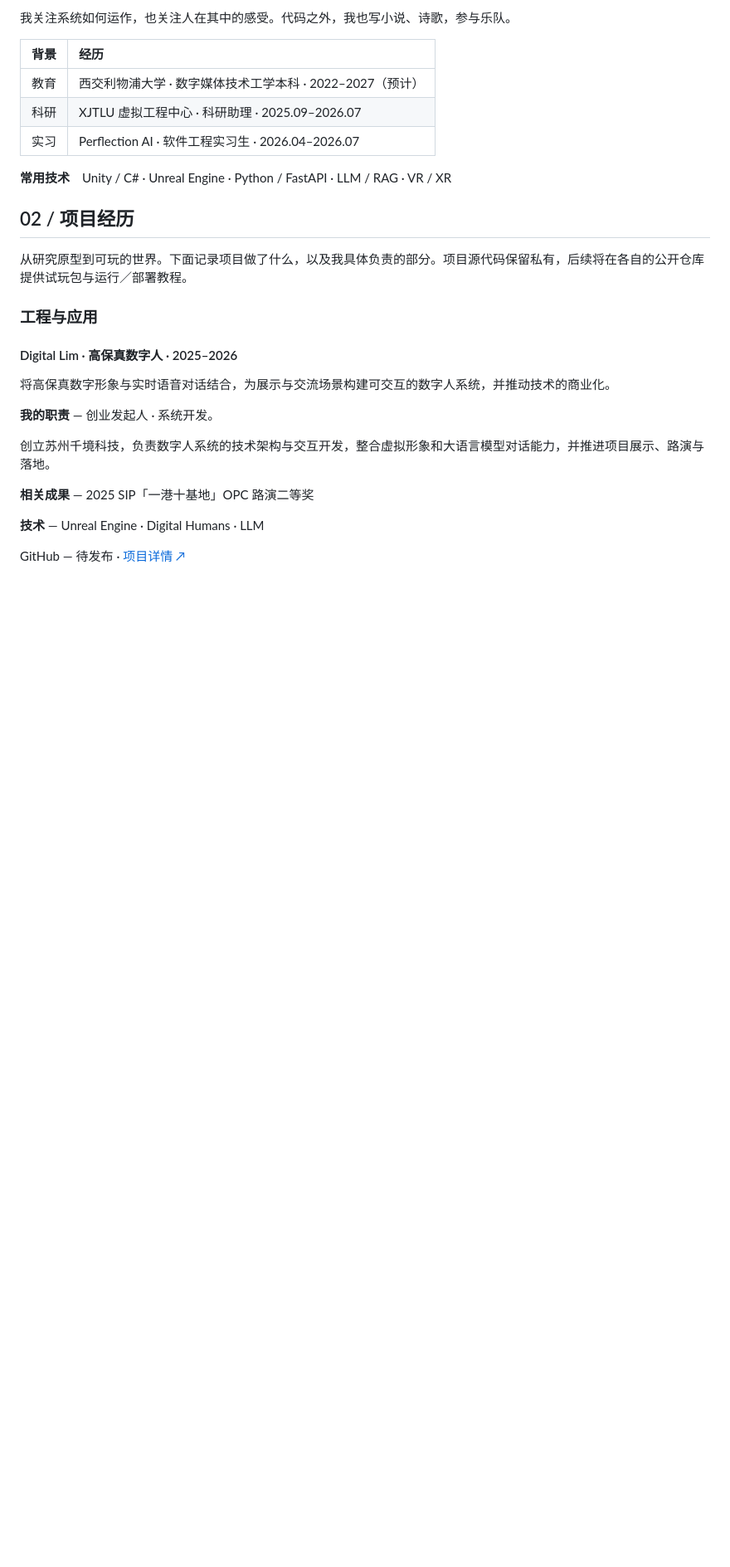
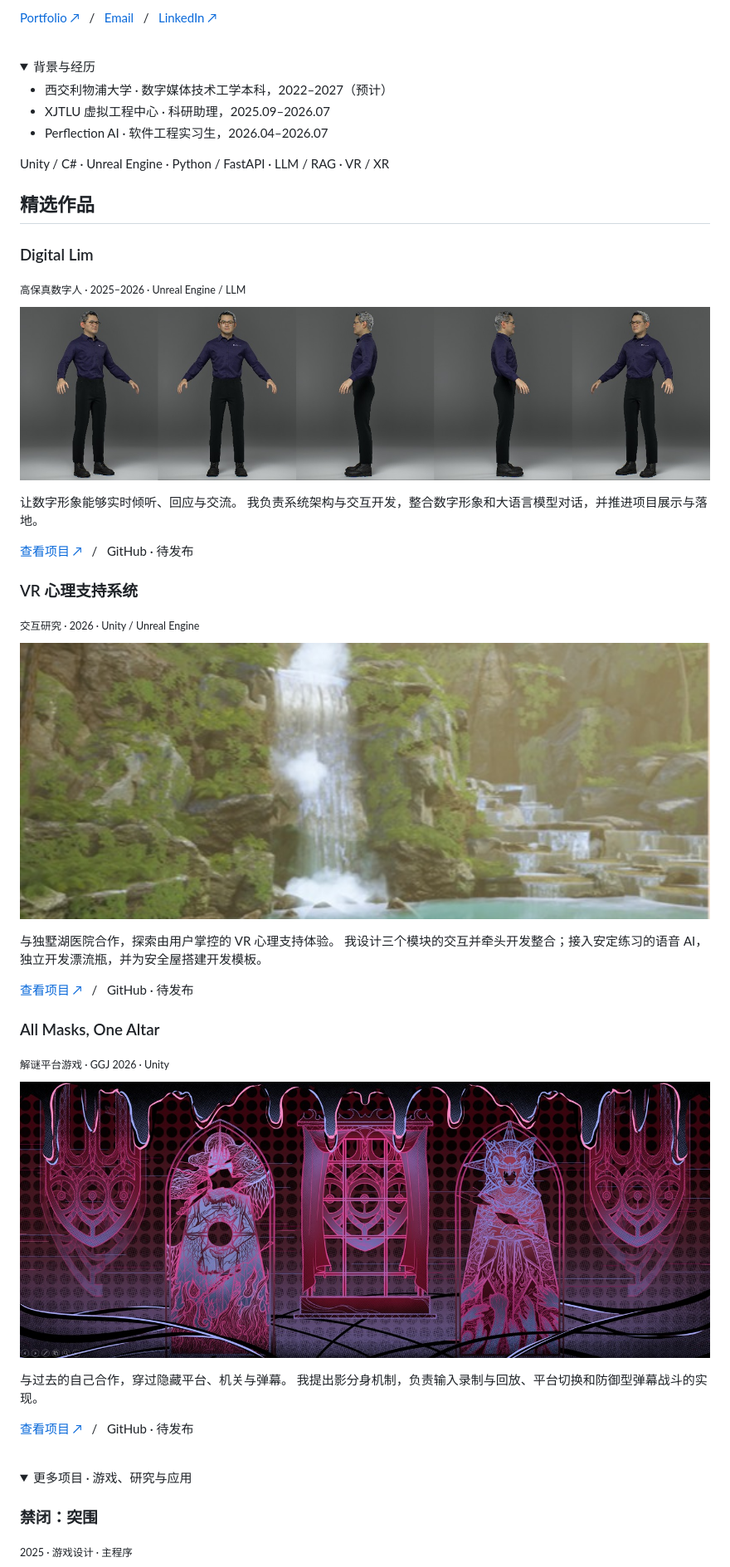
Before and after one commit to painfulmoments/Binwei-Lei, a Markdown page: README.md, the part around one of its changes. Shown at 83% size. GitHub-like rendering; pictures changed too: assets/all-masks.jpg (added), assets/digital-lim.jpg (added), assets/vr-support.jpg (added); folded sections open; blank space fills up the shorter version.

```diff
--- a/README.md
+++ b/README.md
@@ -14,30 +10,57 @@
 
-我关注系统如何运作，也关注人在其中的感受。代码之外，我也写小说、诗歌，参与乐队。
+[Portfolio ↗](https://14mountain.com/) &nbsp; / &nbsp; [Email](mailto:dezray078@gmail.com) &nbsp; / &nbsp; [LinkedIn ↗](https://www.linkedin.com/in/binwei-lei-93976933a/)
 
-| 背景 | 经历 |
-| :--- | :--- |
-| 教育 | 西交利物浦大学 · 数字媒体技术工学本科 · 2022–2027（预计） |
-| 科研 | XJTLU 虚拟工程中心 · 科研助理 · 2025.09–2026.07 |
-| 实习 | Perflection AI · 软件工程实习生 · 2026.04–2026.07 |
+<br clear="right">
 
-**常用技术**　Unity / C# · Unreal Engine · Python / FastAPI · LLM / RAG · VR / XR
+<details>
+<summary>背景与经历</summary>
 
-## 02 / 项目经历
+- 西交利物浦大学 · 数字媒体技术工学本科，2022–2027（预计）
+- XJTLU 虚拟工程中心 · 科研助理，2025.09–2026.07
+- Perflection AI · 软件工程实习生，2026.04–2026.07
 
-从研究原型到可玩的世界。下面记录项目做了什么，以及我具体负责的部分。项目源代码保留私有，后续将在各自的公开仓库提供试玩包与运行／部署教程。
+Unity / C# · Unreal Engine · Python / FastAPI · LLM / RAG · VR / XR
 
-### 工程与应用
+</details>
 
-#### Digital Lim · 高保真数字人 · 2025–2026
+## 精选作品
 
-将高保真数字形象与实时语音对话结合，为展示与交流场景构建可交互的数字人系统，并推动技术的商业化。
+### Digital Lim
 
-**我的职责** — 创业发起人 · 系统开发。
+<sub>高保真数字人 · 2025–2026 · Unreal Engine / LLM</sub>
 
-创立苏州千境科技，负责数字人系统的技术架构与交互开发，整合虚拟形象和大语言模型对话能力，并推进项目展示、路演与落地。
+<a href="https://14mountain.com/engineering-digital-lim"><img src="assets/digital-lim.jpg" width="100%" alt="Digital Lim 数字人的五个角度全身渲染"></a>
 
-**相关成果** — 2025 SIP「一港十基地」OPC 路演二等奖
+让数字形象能够实时倾听、回应与交流。 我负责系统架构与交互开发，整合数字形象和大语言模型对话，并推进项目展示与落地。
 
-**技术** — Unreal Engine · Digital Humans · LLM
+[查看项目 ↗](https://14mountain.com/engineering-digital-lim) &nbsp; / &nbsp; GitHub · 待发布
 
-GitHub — 待发布 · [项目详情 ↗](https://14mountain.com/engineering-digital-lim)
+### VR 心理支持系统
+
+<sub>交互研究 · 2026 · Unity / Unreal Engine</sub>
+
+<a href="https://14mountain.com/research-vr-therapist"><img src="assets/vr-support.jpg" width="100%" alt="VR 安定练习中的森林瀑布场景，截取自研究图"></a>
+
+与独墅湖医院合作，探索由用户掌控的 VR 心理支持体验。 我设计三个模块的交互并牵头开发整合；接入安定练习的语音 AI，独立开发漂流瓶，并为安全屋搭建开发模板。
+
+[查看项目 ↗](https://14mountain.com/research-vr-therapist) &nbsp; / &nbsp; GitHub · 待发布
+
+### All Masks, One Altar
+
+<sub>解谜平台游戏 · GGJ 2026 · Unity</sub>
+
+<a href="https://14mountain.com/games-masks"><img src="assets/all-masks.jpg" width="100%" alt="All Masks, One Altar 的舞台场景美术"></a>
+
+与过去的自己合作，穿过隐藏平台、机关与弹幕。 我提出影分身机制，负责输入录制与回放、平台切换和防御型弹幕战斗的实现。
+
+[查看项目 ↗](https://14mountain.com/games-masks) &nbsp; / &nbsp; GitHub · 待发布
+
+<br>
+
+<details>
+<summary>更多项目 · 游戏、研究与应用</summary>
+
+### 禁闭：突围
+
+<sub>2025 · 游戏设计 · 主程序</sub>
+
```
Also changed, not shown: other parts of README.md (+62 -127 lines), About/README.en.md (+106 -144 lines), About/README.md (+106 -144 lines), assets/portrait.jpg (added), 2 other files.
